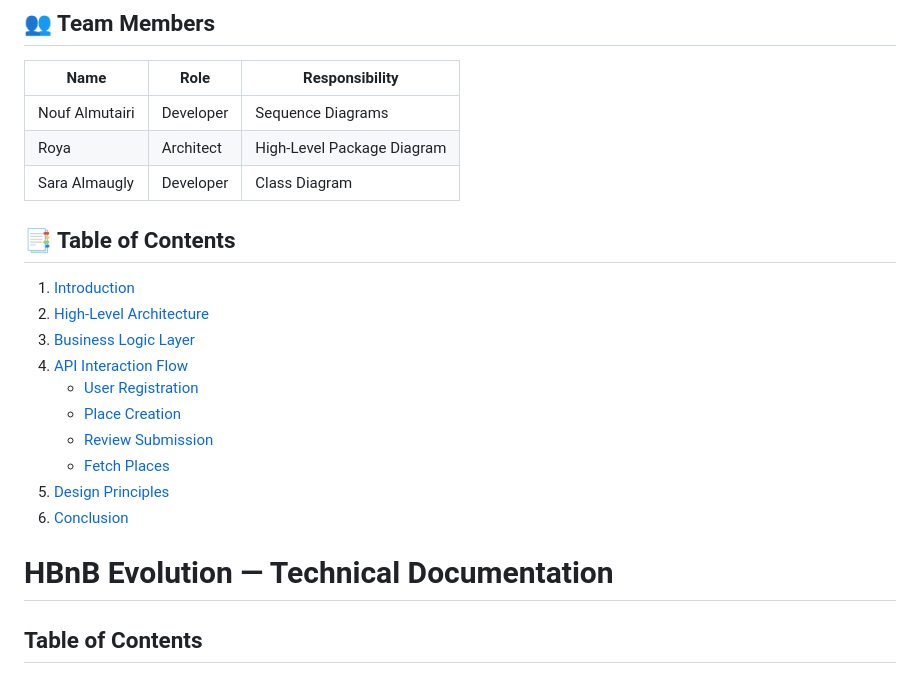
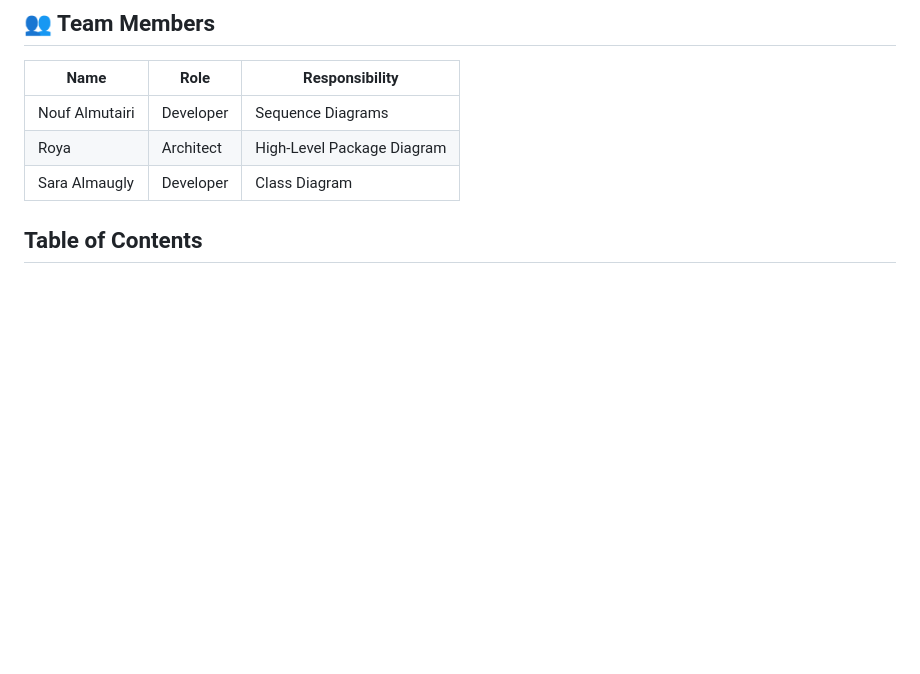
Before and after one commit to Nouf2027/holbertonschool-hbnb, a Markdown page: part1/README.md, the part around one of its changes. Rendered like a GitHub page; blank space fills up the shorter version.

```diff
--- a/part1/README.md
+++ b/part1/README.md
@@ -9,20 +9,6 @@
 | Sara  Almaugly | Developer | Class Diagram |
 
 
-## 📑 Table of Contents
-
-1. [Introduction](#1-introduction)
-2. [High-Level Architecture](#2-high-level-architecture)
-3. [Business Logic Layer](#3-business-logic-layer)
-4. [API Interaction Flow](#4-api-interaction-flow)
-   - [User Registration](#41-user-registration--post-users)
-   - [Place Creation](#42-place-creation--post-places)
-   - [Review Submission](#43-review-submission--post-placesidreviews)
-   - [Fetch Places](#44-fetching-a-list-of-places--get-places)
-5. [Design Principles](#5-design-principles)
-6. [Conclusion](#6-conclusion)
-
-# HBnB Evolution — Technical Documentation
 
 ## Table of Contents
 - [1. Introduction](#1-introduction)
```
Also changed, not shown: other parts of part1/README.md (+0 -5 lines).
